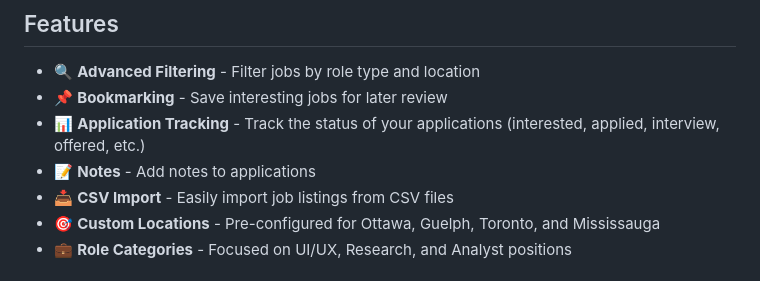
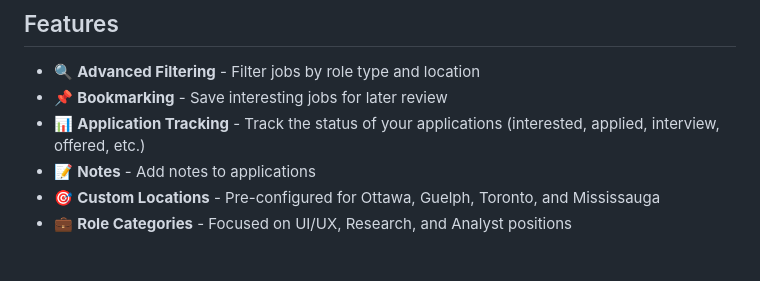
Before and after one commit to andrearabome/let-the-jobs-find-me, a Markdown page: README.md, the part around the change. Drawn GitHub-style.

Commit message:
Remove CSV Import feature from README
Removed the CSV Import feature from the README.

```diff
--- a/README.md
+++ b/README.md
@@ -8,7 +8,6 @@ my personal job board application for tracking and searching UI/UX, Research, an
 - 📌 **Bookmarking** - Save interesting jobs for later review
 - 📊 **Application Tracking** - Track the status of your applications (interested, applied, interview, offered, etc.)
 - 📝 **Notes** - Add notes to applications
-- 📥 **CSV Import** - Easily import job listings from CSV files
 - 🎯 **Custom Locations** - Pre-configured for Ottawa, Guelph, Toronto, and Mississauga
 - 💼 **Role Categories** - Focused on UI/UX, Research, and Analyst positions
 
```
